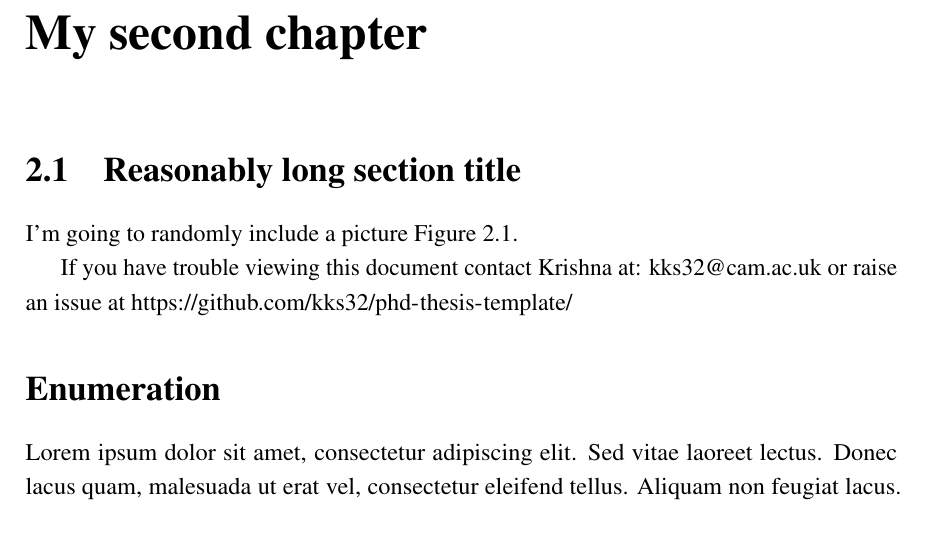
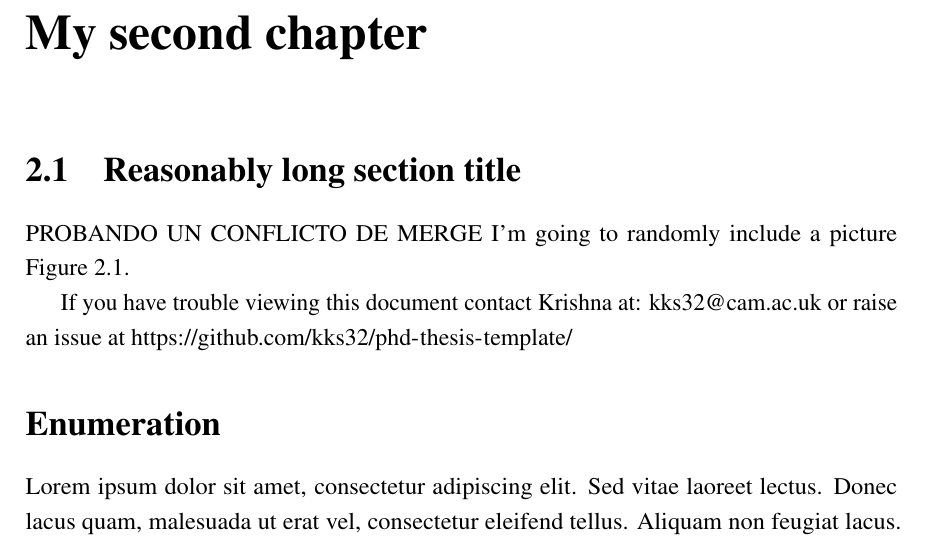
Before and after one commit to yuudj/latex-devcontainer-demo, a LaTeX thesis (thesis.tex, which reads Chapter2/chapter2.tex): part of page 23 of 41, cut so that both start at the same text. Compiled offline with pdfLaTeX.

Commit message:
CAUSANDO UN CONFLICO DE MERGE EN EL ORIGEN

```diff
--- a/Chapter2/chapter2.tex
+++ b/Chapter2/chapter2.tex
@@ -14,6 +14,7 @@
 
 \section[Short title]{Reasonably long section title}
 
+PROBANDO UN CONFLICTO DE MERGE
 % Uncomment this line, when you have siunitx package loaded.
 %The SI Units for dynamic viscosity is \si{\newton\second\per\metre\squared}.
 I'm going to randomly include a picture Figure~\ref{fig:minion}.
```
